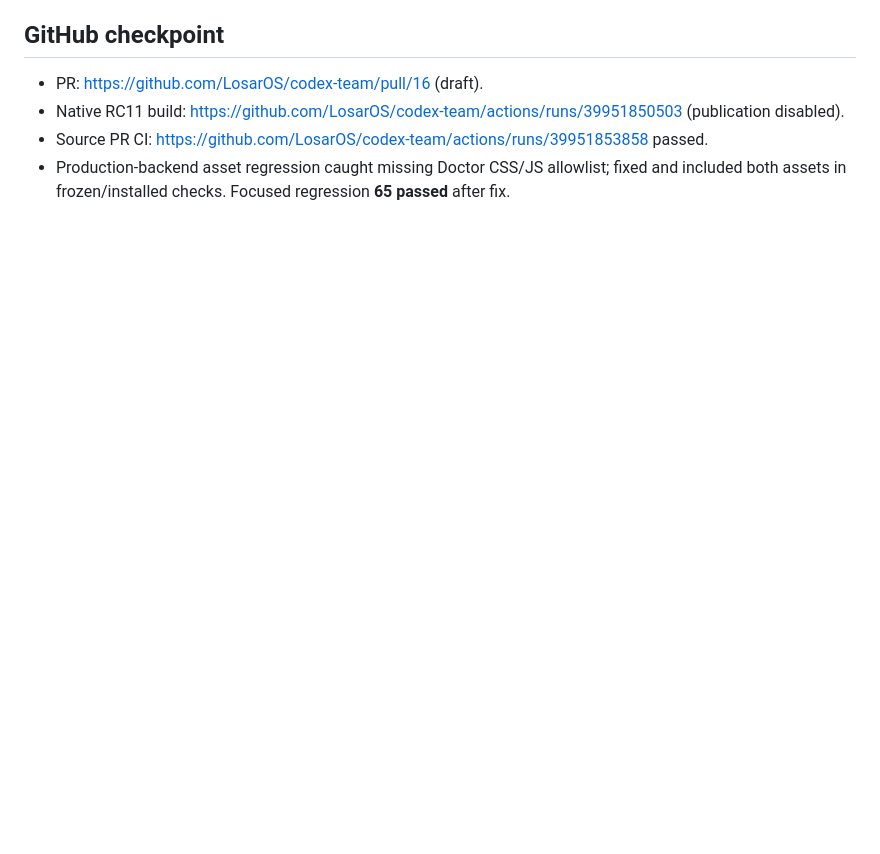
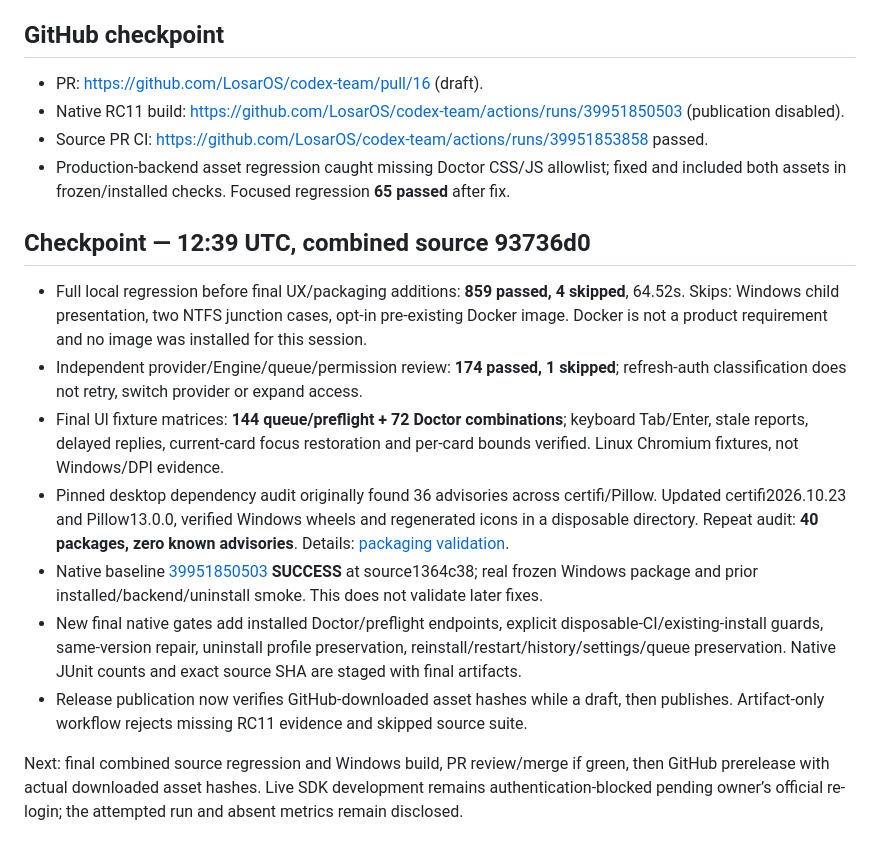
Before and after one commit to LosarOS/codex-team, a Markdown page: reports/engineering-session-2026-10-23.md, the part around the change. Rendered like a GitHub page; blank space fills up the shorter version.

Commit message:
Checkpoint independent review and successful native RC11 baseline

```diff
--- a/reports/engineering-session-2026-10-23.md
+++ b/reports/engineering-session-2026-10-23.md
@@ -56,3 +56,15 @@ Next: full regression, native Windows workflow on PR, live official SDK availabi
 - Native RC11 build: https://github.com/LosarOS/codex-team/actions/runs/39951850503 (publication disabled).
 - Source PR CI: https://github.com/LosarOS/codex-team/actions/runs/39951853858 passed.
 - Production-backend asset regression caught missing Doctor CSS/JS allowlist; fixed and included both assets in frozen/installed checks. Focused regression **65 passed** after fix.
+
+## Checkpoint — 12:39 UTC, combined source 93736d0
+
+- Full local regression before final UX/packaging additions: **859 passed, 4 skipped**, 64.52s. Skips: Windows child presentation, two NTFS junction cases, opt-in pre-existing Docker image. Docker is not a product requirement and no image was installed for this session.
+- Independent provider/Engine/queue/permission review: **174 passed, 1 skipped**; refresh-auth classification does not retry, switch provider or expand access.
+- Final UI fixture matrices: **144 queue/preflight + 72 Doctor combinations**; keyboard Tab/Enter, stale reports, delayed replies, current-card focus restoration and per-card bounds verified. Linux Chromium fixtures, not Windows/DPI evidence.
+- Pinned desktop dependency audit originally found 36 advisories across certifi/Pillow. Updated certifi2026.10.23 and Pillow13.0.0, verified Windows wheels and regenerated icons in a disposable directory. Repeat audit: **40 packages, zero known advisories**. Details: [packaging validation](rc11-packaging-validation.md).
+- Native baseline [39951850503](https://github.com/LosarOS/codex-team/actions/runs/39951850503) **SUCCESS** at source1364c38; real frozen Windows package and prior installed/backend/uninstall smoke. This does not validate later fixes.
+- New final native gates add installed Doctor/preflight endpoints, explicit disposable-CI/existing-install guards, same-version repair, uninstall profile preservation, reinstall/restart/history/settings/queue preservation. Native JUnit counts and exact source SHA are staged with final artifacts.
+- Release publication now verifies GitHub-downloaded asset hashes while a draft, then publishes. Artifact-only workflow rejects missing RC11 evidence and skipped source suite.
+
+Next: final combined source regression and Windows build, PR review/merge if green, then GitHub prerelease with actual downloaded asset hashes. Live SDK development remains authentication-blocked pending owner’s official re-login; the attempted run and absent metrics remain disclosed.
```
